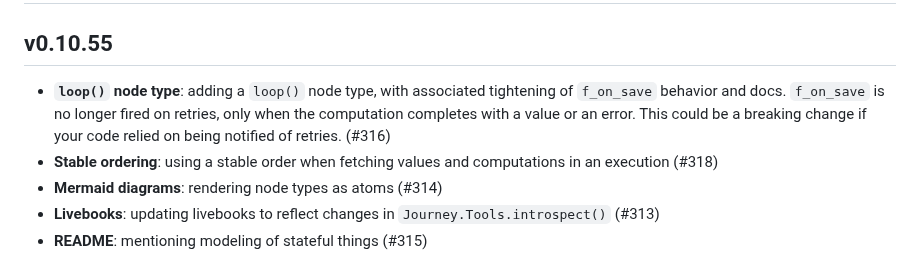
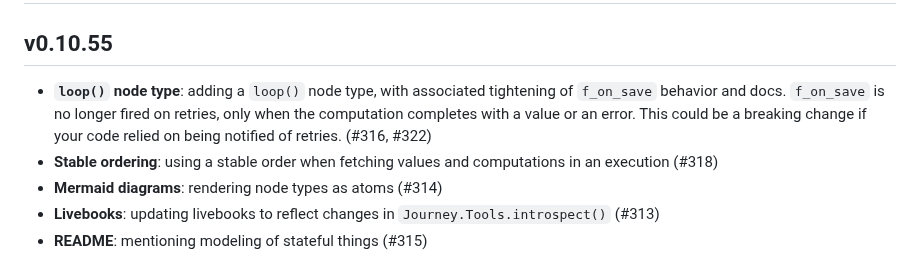
Before and after one commit to shipworthy/journey, a Markdown page: CHANGELOG.md, the part around the change. Rendered like a GitHub page.

Commit message:
update changelog to account for pr 322 (doc updates)

```diff
--- a/CHANGELOG.md
+++ b/CHANGELOG.md
@@ -2,7 +2,7 @@
 
 ## v0.10.55
 
-- **`loop()` node type**: adding a `loop()` node type, with associated tightening of `f_on_save` behavior and docs. `f_on_save` is no longer fired on retries, only when the computation completes with a value or an error. This could be a breaking change if your code relied on being notified of retries. (#316)
+- **`loop()` node type**: adding a `loop()` node type, with associated tightening of `f_on_save` behavior and docs. `f_on_save` is no longer fired on retries, only when the computation completes with a value or an error. This could be a breaking change if your code relied on being notified of retries. (#316, #322)
 - **Stable ordering**: using a stable order when fetching values and computations in an execution (#318)
 - **Mermaid diagrams**: rendering node types as atoms (#314)
 - **Livebooks**: updating livebooks to reflect changes in `Journey.Tools.introspect()` (#313)
```
